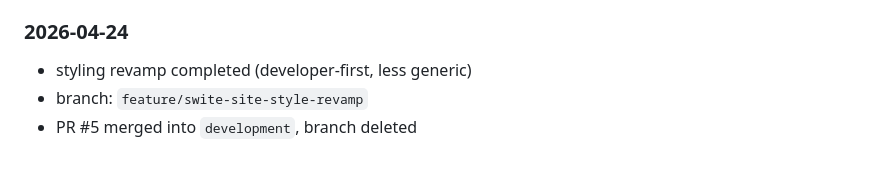
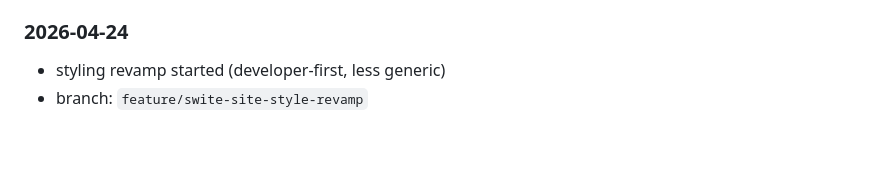
Before and after one commit to kibologic/swite-website, a Markdown page: DIRECTIVE.md, the part around the change. GitHub-like rendering.

Commit message:
Revert "chore: log PR in directive"
This reverts commit 94a8b7bf1c85f3b5c21191ac7e02d089fc3231fb.

```diff
--- a/DIRECTIVE.md
+++ b/DIRECTIVE.md
@@ -328,6 +328,5 @@ If task state changes and this file is not updated, the repo memory is stale.
 
 ### 2026-04-24
 
-* styling revamp completed (developer-first, less generic)
+* styling revamp started (developer-first, less generic)
 * branch: `feature/swite-site-style-revamp`
-* PR #5 merged into `development`, branch deleted
```
